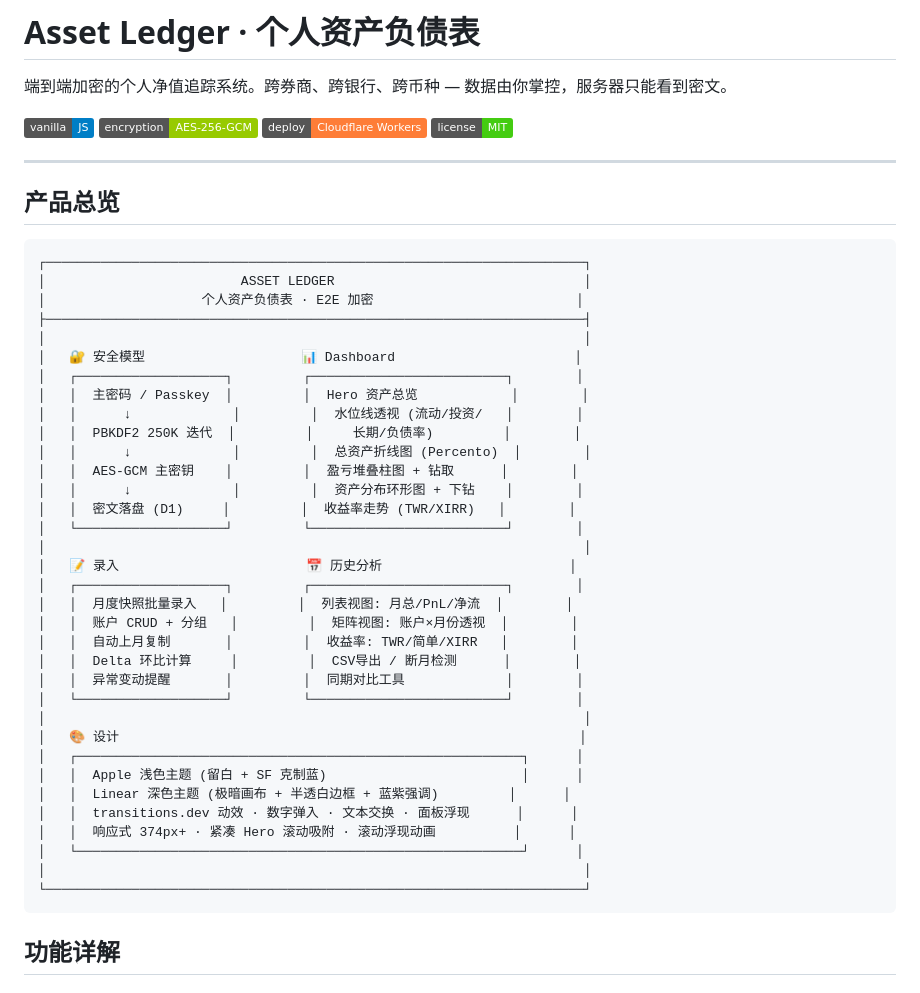
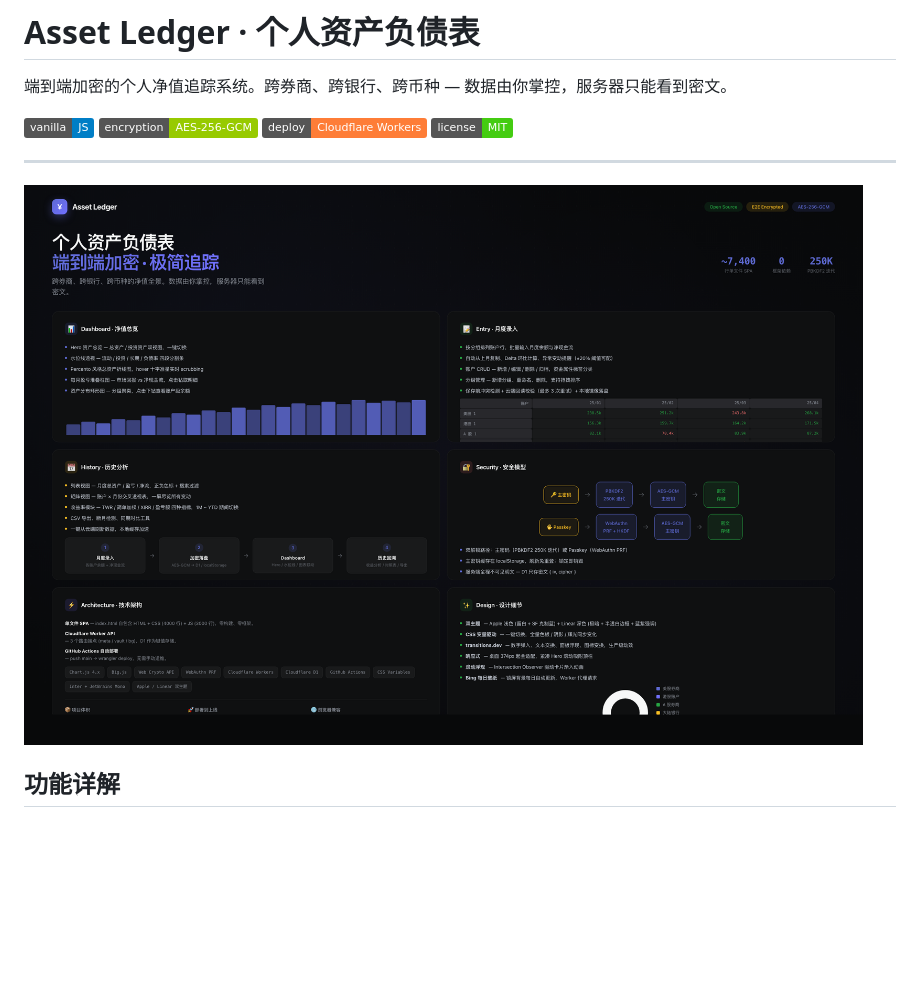
Before and after one commit to liyouzi80/asset-ledger, a Markdown page: README.md, the part around the change. Rendered like a GitHub page; pictures changed too: product-showcase.png (added); badges without logos; blank space fills up the shorter version.

Commit message:
Add product showcase PNG image to README
Co-Authored-By: Claude Opus 4.7 <noreply@anthropic.com>

````diff
--- a/README.md
+++ b/README.md
@@ -9,44 +9,7 @@
 
 ---
 
-## 产品总览
-
-```
-┌─────────────────────────────────────────────────────────────────────┐
-│                         ASSET LEDGER                                │
-│                    个人资产负债表 · E2E 加密                          │
-├─────────────────────────────────────────────────────────────────────┤
-│                                                                     │
-│   🔐 安全模型                    📊 Dashboard                       │
-│   ┌───────────────────┐         ┌─────────────────────────┐        │
-│   │  主密码 / Passkey  │         │  Hero 资产总览            │        │
-│   │      ↓             │         │  水位线透视 (流动/投资/   │        │
-│   │  PBKDF2 250K 迭代  │         │     长期/负债率)         │        │
-│   │      ↓             │         │  总资产折线图 (Percento)  │        │
-│   │  AES-GCM 主密钥    │         │  盈亏堆叠柱图 + 钻取      │        │
-│   │      ↓             │         │  资产分布环形图 + 下钻    │        │
-│   │  密文落盘 (D1)     │         │  收益率走势 (TWR/XIRR)   │        │
-│   └───────────────────┘         └─────────────────────────┘        │
-│                                                                     │
-│   📝 录入                        📅 历史分析                        │
-│   ┌───────────────────┐         ┌─────────────────────────┐        │
-│   │  月度快照批量录入   │         │  列表视图: 月总/PnL/净流  │        │
-│   │  账户 CRUD + 分组   │         │  矩阵视图: 账户×月份透视  │        │
-│   │  自动上月复制       │         │  收益率: TWR/简单/XIRR   │        │
-│   │  Delta 环比计算     │         │  CSV导出 / 断月检测      │        │
-│   │  异常变动提醒       │         │  同期对比工具             │        │
-│   └───────────────────┘         └─────────────────────────┘        │
-│                                                                     │
-│   🎨 设计                                                           │
-│   ┌─────────────────────────────────────────────────────────┐      │
-│   │  Apple 浅色主题 (留白 + SF 克制蓝)                         │      │
-│   │  Linear 深色主题 (极暗画布 + 半透白边框 + 蓝紫强调)         │      │
-│   │  transitions.dev 动效 · 数字弹入 · 文本交换 · 面板浮现      │      │
-│   │  响应式 374px+ · 紧凑 Hero 滚动吸附 · 滚动浮现动画          │      │
-│   └─────────────────────────────────────────────────────────┘      │
-│                                                                     │
-└─────────────────────────────────────────────────────────────────────┘
-```
+![Asset Ledger · 产品总览](product-showcase.png)
 
 ## 功能详解
 
````
